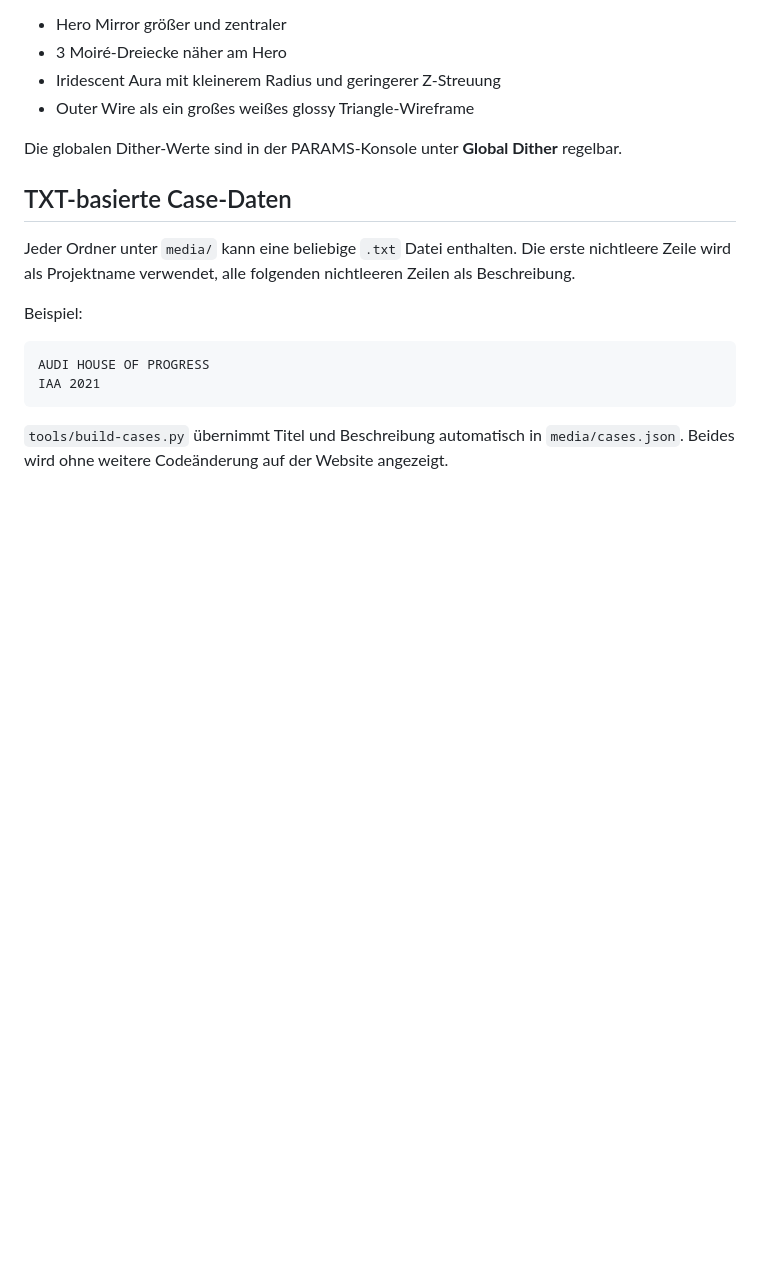
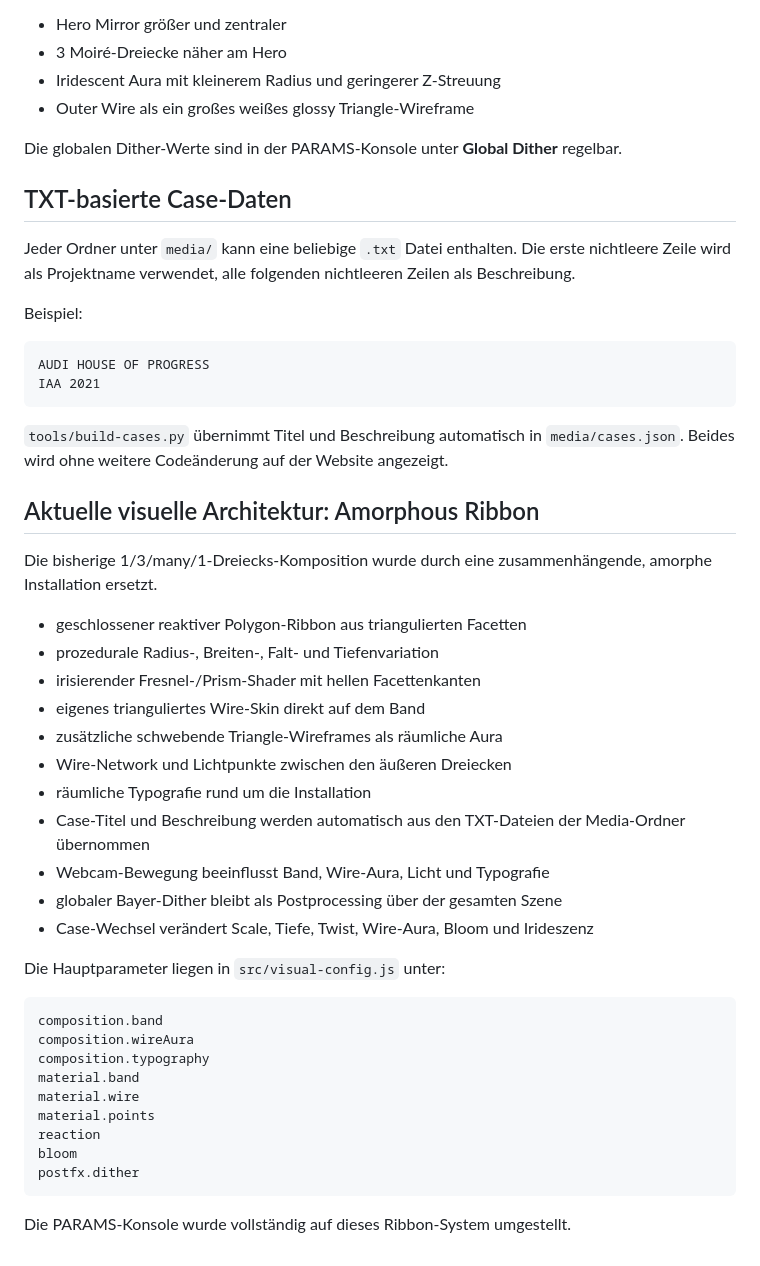
Before and after one commit to AdrianJaeschke/VISUALAURA, a Markdown page: README.md, the part around the change. Drawn GitHub-style; blank space fills up the shorter version.

Commit message:
Document amorphous faceted ribbon installation

````diff
--- a/README.md
+++ b/README.md
@@ -354,3 +354,36 @@ IAA 2021
 ```
 
 `tools/build-cases.py` übernimmt Titel und Beschreibung automatisch in `media/cases.json`. Beides wird ohne weitere Codeänderung auf der Website angezeigt.
+
+
+## Aktuelle visuelle Architektur: Amorphous Ribbon
+
+Die bisherige 1/3/many/1-Dreiecks-Komposition wurde durch eine zusammenhängende, amorphe Installation ersetzt.
+
+- geschlossener reaktiver Polygon-Ribbon aus triangulierten Facetten
+- prozedurale Radius-, Breiten-, Falt- und Tiefenvariation
+- irisierender Fresnel-/Prism-Shader mit hellen Facettenkanten
+- eigenes trianguliertes Wire-Skin direkt auf dem Band
+- zusätzliche schwebende Triangle-Wireframes als räumliche Aura
+- Wire-Network und Lichtpunkte zwischen den äußeren Dreiecken
+- räumliche Typografie rund um die Installation
+- Case-Titel und Beschreibung werden automatisch aus den TXT-Dateien der Media-Ordner übernommen
+- Webcam-Bewegung beeinflusst Band, Wire-Aura, Licht und Typografie
+- globaler Bayer-Dither bleibt als Postprocessing über der gesamten Szene
+- Case-Wechsel verändert Scale, Tiefe, Twist, Wire-Aura, Bloom und Irideszenz
+
+Die Hauptparameter liegen in `src/visual-config.js` unter:
+
+```js
+composition.band
+composition.wireAura
+composition.typography
+material.band
+material.wire
+material.points
+reaction
+bloom
+postfx.dither
+```
+
+Die PARAMS-Konsole wurde vollständig auf dieses Ribbon-System umgestellt.
````
